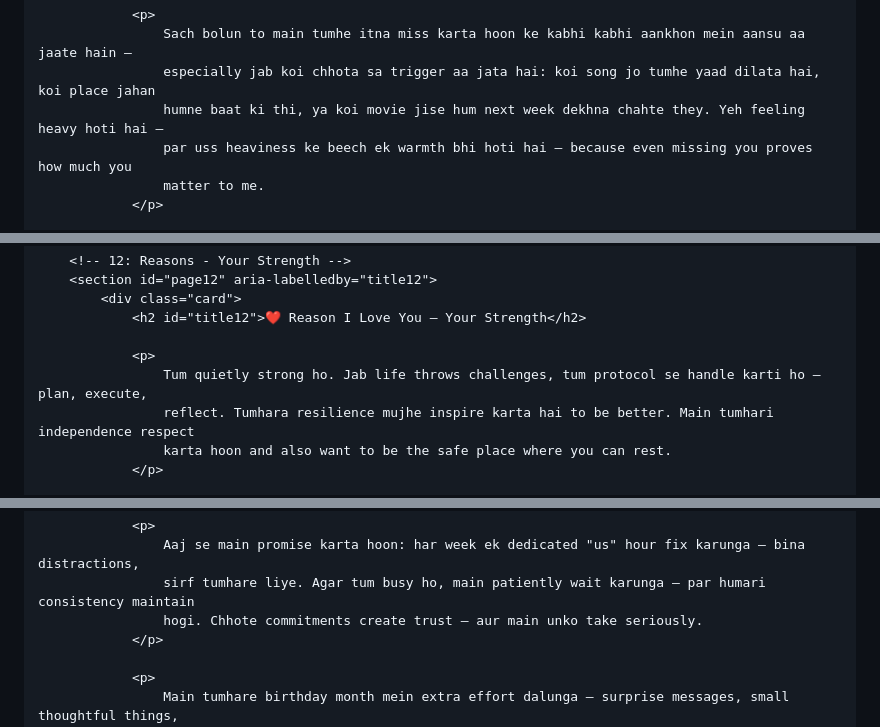
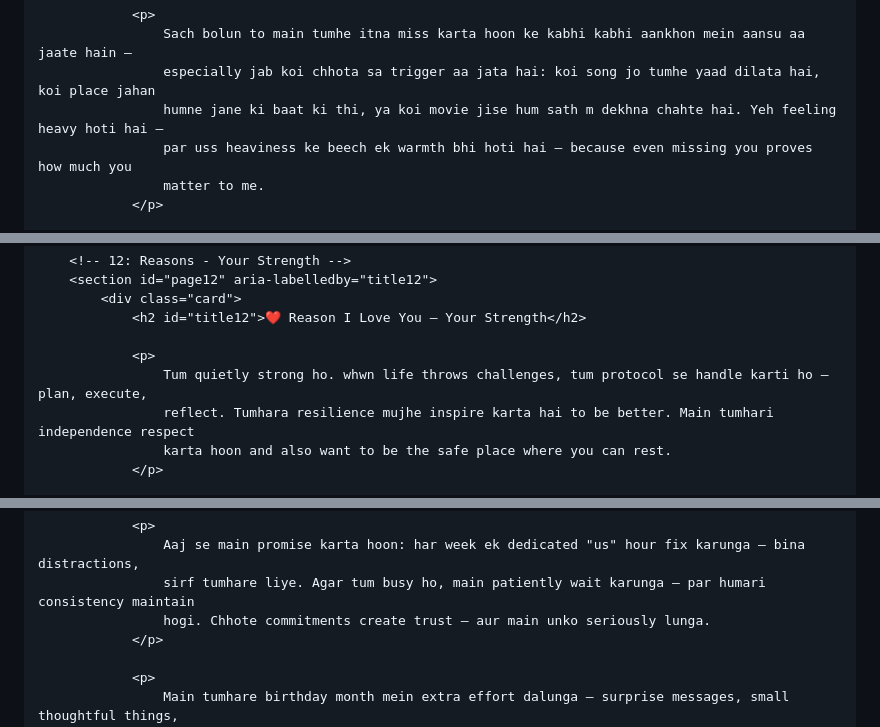
Before and after one commit to SachinArora756/Birthday, a Markdown page: README.md, 3 parts joined by grey strips. Drawn GitHub-style.

```diff
--- a/README.md
+++ b/README.md
@@ -449,7 +446,7 @@
                 <p>
                     Sach bolun to main tumhe itna miss karta hoon ke kabhi kabhi aankhon mein aansu aa jaate hain —
                     especially jab koi chhota sa trigger aa jata hai: koi song jo tumhe yaad dilata hai, koi place jahan
-                    humne baat ki thi, ya koi movie jise hum next week dekhna chahte they. Yeh feeling heavy hoti hai —
+                    humne jane ki baat ki thi, ya koi movie jise hum sath m dekhna chahte hai. Yeh feeling heavy hoti hai —
                     par uss heaviness ke beech ek warmth bhi hoti hai — because even missing you proves how much you
                     matter to me.
                 </p>
@@ -656,7 +652,7 @@
                 <h2 id="title12">❤️ Reason I Love You — Your Strength</h2>
 
                 <p>
-                    Tum quietly strong ho. Jab life throws challenges, tum protocol se handle karti ho — plan, execute,
+                    Tum quietly strong ho. whwn life throws challenges, tum protocol se handle karti ho — plan, execute,
                     reflect. Tumhara resilience mujhe inspire karta hai to be better. Main tumhari independence respect
                     karta hoon and also want to be the safe place where you can rest.
                 </p>
@@ -680,7 +676,7 @@
                 <p>
                     Aaj se main promise karta hoon: har week ek dedicated "us" hour fix karunga — bina distractions,
                     sirf tumhare liye. Agar tum busy ho, main patiently wait karunga — par humari consistency maintain
-                    hogi. Chhote commitments create trust — aur main unko take seriously.
+                    hogi. Chhote commitments create trust — aur main unko seriously lunga.
                 </p>
 
                 <p>
```
Also changed, not shown: other parts of README.md (+18 -22 lines).
